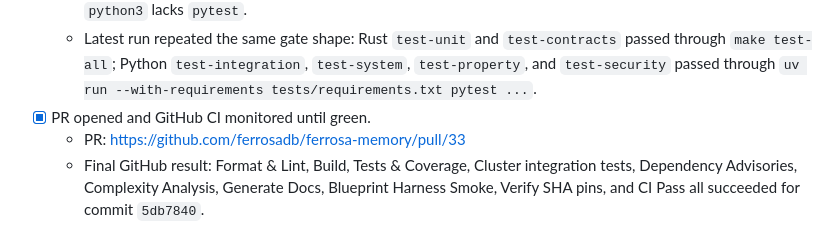
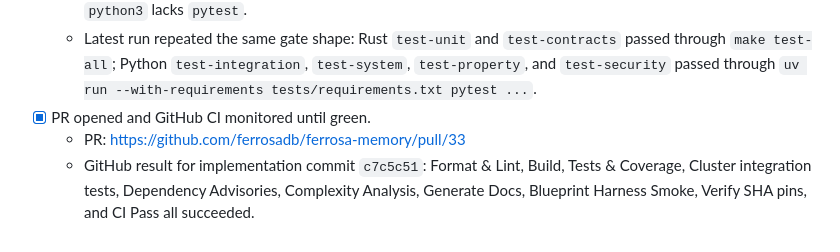
Before and after one commit to ferrosadb/ferrosa-memory, a Markdown page: specs/todo/streaming-audit-bugfix-checklist.md, the part around the change. GitHub-like rendering.

Commit message:
docs: record batch mutation ci status

```diff
--- a/specs/todo/streaming-audit-bugfix-checklist.md
+++ b/specs/todo/streaming-audit-bugfix-checklist.md
@@ -84,4 +84,4 @@ Goal: fix the concrete rust-streaming audit findings with tests first, run local
   - Latest run repeated the same gate shape: Rust `test-unit` and `test-contracts` passed through `make test-all`; Python `test-integration`, `test-system`, `test-property`, and `test-security` passed through `uv run --with-requirements tests/requirements.txt pytest ...`.
 - [x] PR opened and GitHub CI monitored until green.
   - PR: https://github.com/ferrosadb/ferrosa-memory/pull/33
-  - Final GitHub result: Format & Lint, Build, Tests & Coverage, Cluster integration tests, Dependency Advisories, Complexity Analysis, Generate Docs, Blueprint Harness Smoke, Verify SHA pins, and CI Pass all succeeded for commit `5db7840`.
+  - GitHub result for implementation commit `c7c5c51`: Format & Lint, Build, Tests & Coverage, Cluster integration tests, Dependency Advisories, Complexity Analysis, Generate Docs, Blueprint Harness Smoke, Verify SHA pins, and CI Pass all succeeded.
```
